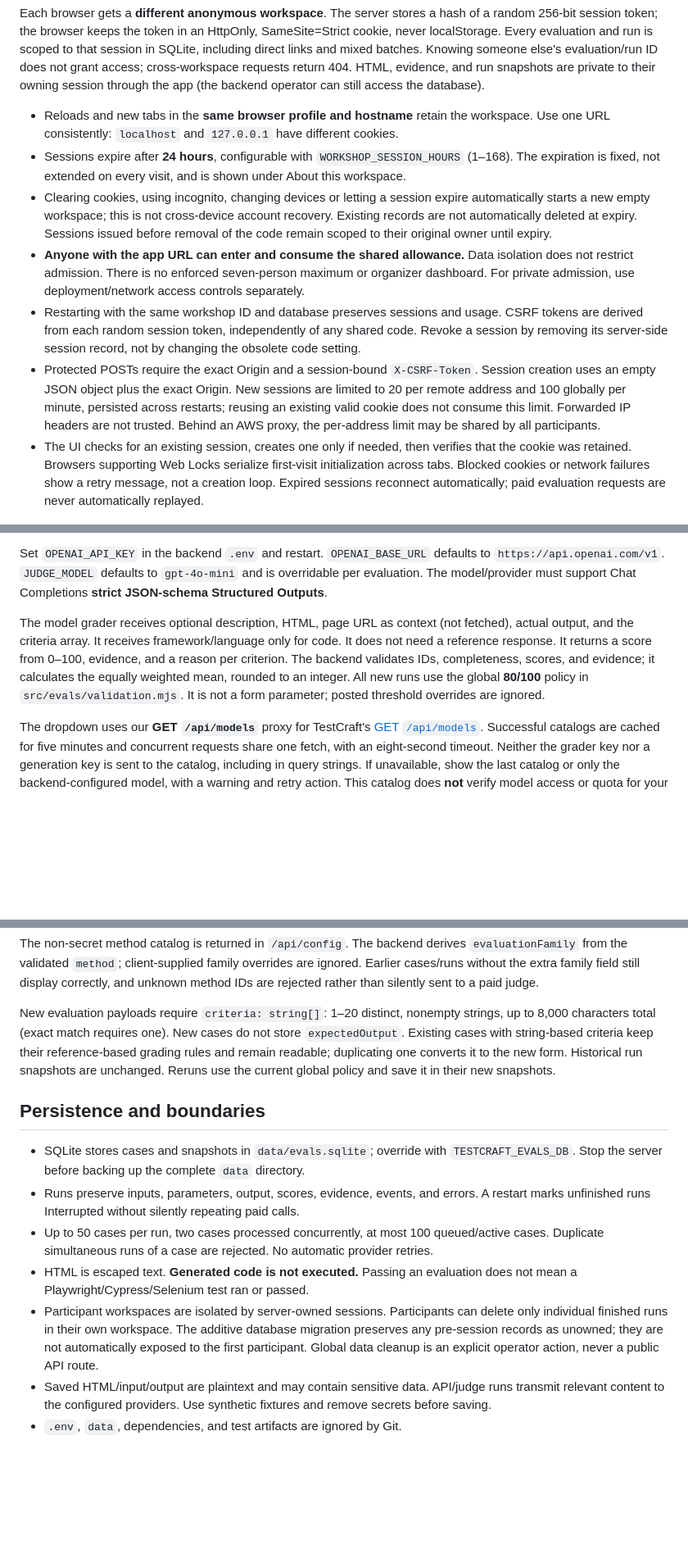
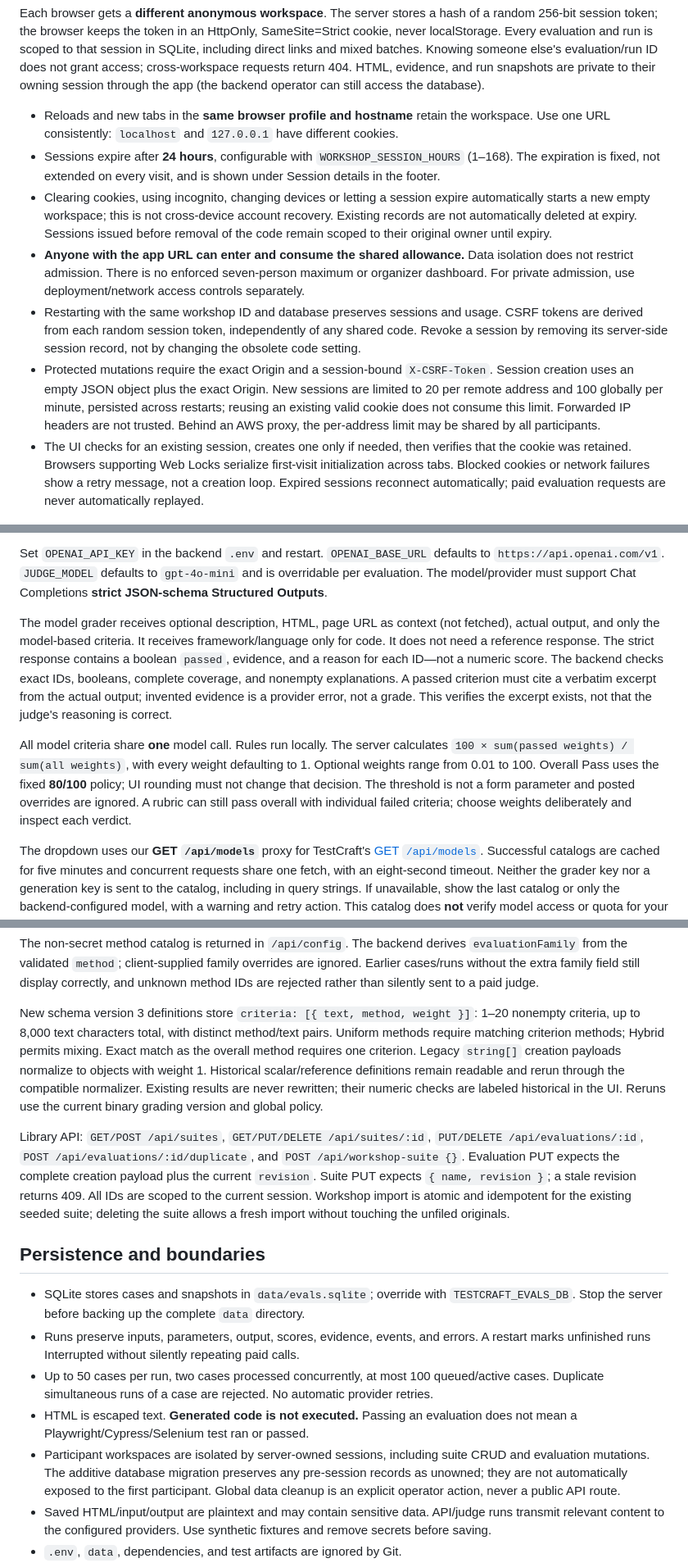
Before and after one commit to TestCraft-App/evals-framework, a Markdown page: README.md, 3 parts joined by grey strips. Shown at 82% size. Rendered like a GitHub page; blank space fills up the shorter version.

```diff
--- a/README.md
+++ b/README.md
@@ -24,11 +24,11 @@ Open the app URL and start working. The browser automatically creates or restore
 Each browser gets a **different anonymous workspace**. The server stores a hash of a random 256-bit session token; the browser keeps the token in an HttpOnly, SameSite=Strict cookie, never localStorage. Every evaluation and run is scoped to that session in SQLite, including direct links and mixed batches. Knowing someone else's evaluation/run ID does not grant access; cross-workspace requests return 404. HTML, evidence, and run snapshots are private to their owning session through the app (the backend operator can still access the database).
 
 - Reloads and new tabs in the **same browser profile and hostname** retain the workspace. Use one URL consistently: `localhost` and `127.0.0.1` have different cookies.
-- Sessions expire after **24 hours**, configurable with `WORKSHOP_SESSION_HOURS` (1–168). The expiration is fixed, not extended on every visit, and is shown under About this workspace.
+- Sessions expire after **24 hours**, configurable with `WORKSHOP_SESSION_HOURS` (1–168). The expiration is fixed, not extended on every visit, and is shown under Session details in the footer.
 - Clearing cookies, using incognito, changing devices or letting a session expire automatically starts a new empty workspace; this is not cross-device account recovery. Existing records are not automatically deleted at expiry. Sessions issued before removal of the code remain scoped to their original owner until expiry.
 - **Anyone with the app URL can enter and consume the shared allowance.** Data isolation does not restrict admission. There is no enforced seven-person maximum or organizer dashboard. For private admission, use deployment/network access controls separately.
 - Restarting with the same workshop ID and database preserves sessions and usage. CSRF tokens are derived from each random session token, independently of any shared code. Revoke a session by removing its server-side session record, not by changing the obsolete code setting.
-- Protected POSTs require the exact Origin and a session-bound `X-CSRF-Token`. Session creation uses an empty JSON object plus the exact Origin. New sessions are limited to 20 per remote address and 100 globally per minute, persisted across restarts; reusing an existing valid cookie does not consume this limit. Forwarded IP headers are not trusted. Behind an AWS proxy, the per-address limit may be shared by all participants.
+- Protected mutations require the exact Origin and a session-bound `X-CSRF-Token`. Session creation uses an empty JSON object plus the exact Origin. New sessions are limited to 20 per remote address and 100 globally per minute, persisted across restarts; reusing an existing valid cookie does not consume this limit. Forwarded IP headers are not trusted. Behind an AWS proxy, the per-address limit may be shared by all participants.
 - The UI checks for an existing session, creates one only if needed, then verifies that the cookie was retained. Browsers supporting Web Locks serialize first-visit initialization across tabs. Blocked cookies or network failures show a retry message, not a creation loop. Expired sessions reconnect automatically; paid evaluation requests are never automatically replayed.
 
 ### Shared model-call allowance
@@ -106,7 +111,9 @@ Previously labeled **Model grade**, this is the same rubric-based evaluator (`me
 
 Set `OPENAI_API_KEY` in the backend `.env` and restart. `OPENAI_BASE_URL` defaults to `https://api.openai.com/v1`. `JUDGE_MODEL` defaults to `gpt-4o-mini` and is overridable per evaluation. The model/provider must support Chat Completions **strict JSON-schema Structured Outputs**.
 
-The model grader receives optional description, HTML, page URL as context (not fetched), actual output, and the criteria array. It receives framework/language only for code. It does not need a reference response. It returns a score from 0–100, evidence, and a reason per criterion. The backend validates IDs, completeness, scores, and evidence; it calculates the equally weighted mean, rounded to an integer. All new runs use the global **80/100** policy in `src/evals/validation.mjs`. It is not a form parameter; posted threshold overrides are ignored.
+The model grader receives optional description, HTML, page URL as context (not fetched), actual output, and only the model-based criteria. It receives framework/language only for code. It does not need a reference response. The strict response contains a boolean `passed`, evidence, and a reason for each ID—not a numeric score. The backend checks exact IDs, booleans, complete coverage, and nonempty explanations. A passed criterion must cite a verbatim excerpt from the actual output; invented evidence is a provider error, not a grade. This verifies the excerpt exists, not that the judge's reasoning is correct.
+
+All model criteria share **one** model call. Rules run locally. The server calculates `100 × sum(passed weights) / sum(all weights)`, with every weight defaulting to 1. Optional weights range from 0.01 to 100. Overall Pass uses the fixed **80/100** policy; UI rounding must not change that decision. The threshold is not a form parameter and posted overrides are ignored. A rubric can still pass overall with individual failed criteria; choose weights deliberately and inspect each verdict.
 
 The dropdown uses our **GET `/api/models`** proxy for TestCraft's [GET `/api/models`](https://github.com/TestCraft-App/test-craft-api-v1/blob/dev/app/api.py). Successful catalogs are cached for five minutes and concurrent requests share one fetch, with an eight-second timeout. Neither the grader key nor a generation key is sent to the catalog, including in query strings. If unavailable, show the last catalog or only the backend-configured model, with a warning and retry action. This catalog does **not** verify model access or quota for your grader account.
 
@@ -130,7 +138,9 @@ Criteria are **never supplied to the generator**. `OPENAI_API_KEY` is never impl
 
 The non-secret method catalog is returned in `/api/config`. The backend derives `evaluationFamily` from the validated `method`; client-supplied family overrides are ignored. Earlier cases/runs without the extra family field still display correctly, and unknown method IDs are rejected rather than silently sent to a paid judge.
 
-New evaluation payloads require `criteria: string[]`: 1–20 distinct, nonempty strings, up to 8,000 characters total (exact match requires one). New cases do not store `expectedOutput`. Existing cases with string-based criteria keep their reference-based grading rules and remain readable; duplicating one converts it to the new form. Historical run snapshots are unchanged. Reruns use the current global policy and save it in their new snapshots.
+New schema version 3 definitions store `criteria: [{ text, method, weight }]`: 1–20 nonempty criteria, up to 8,000 text characters total, with distinct method/text pairs. Uniform methods require matching criterion methods; Hybrid permits mixing. Exact match as the overall method requires one criterion. Legacy `string[]` creation payloads normalize to objects with weight 1. Historical scalar/reference definitions remain readable and rerun through the compatible normalizer. Existing results are never rewritten; their numeric checks are labeled historical in the UI. Reruns use the current binary grading version and global policy.
+
+Library API: `GET/POST /api/suites`, `GET/PUT/DELETE /api/suites/:id`, `PUT/DELETE /api/evaluations/:id`, `POST /api/evaluations/:id/duplicate`, and `POST /api/workshop-suite {}`. Evaluation PUT expects the complete creation payload plus the current `revision`. Suite PUT expects `{ name, revision }`; a stale revision returns 409. All IDs are scoped to the current session. Workshop import is atomic and idempotent for the existing seeded suite; deleting the suite allows a fresh import without touching the unfiled originals.
 
 ## Persistence and boundaries
 
@@ -138,7 +148,7 @@ New evaluation payloads require `criteria: string[]`: 1–20 distinct, nonempty
 - Runs preserve inputs, parameters, output, scores, evidence, events, and errors. A restart marks unfinished runs Interrupted without silently repeating paid calls.
 - Up to 50 cases per run, two cases processed concurrently, at most 100 queued/active cases. Duplicate simultaneous runs of a case are rejected. No automatic provider retries.
 - HTML is escaped text. **Generated code is not executed.** Passing an evaluation does not mean a Playwright/Cypress/Selenium test ran or passed.
-- Participant workspaces are isolated by server-owned sessions. Participants can delete only individual finished runs in their own workspace. The additive database migration preserves any pre-session records as unowned; they are not automatically exposed to the first participant. Global data cleanup is an explicit operator action, never a public API route.
+- Participant workspaces are isolated by server-owned sessions, including suite CRUD and evaluation mutations. The additive database migration preserves any pre-session records as unowned; they are not automatically exposed to the first participant. Global data cleanup is an explicit operator action, never a public API route.
 - Saved HTML/input/output are plaintext and may contain sensitive data. API/judge runs transmit relevant content to the configured providers. Use synthetic fixtures and remove secrets before saving.
 - `.env`, `data`, dependencies, and test artifacts are ignored by Git.
 - Original prototype modules (`src/generator.mjs`, `src/runner.mjs`, `src/evaluator.mjs`, `src/scenarios.mjs`, `public/demo-app.html`) remain historical reference only. No active route imports or serves them.
```
Also changed, not shown: other parts of README.md (+10 -4 lines), docs/workshop-exercises.md (added, +38 -0 lines).
